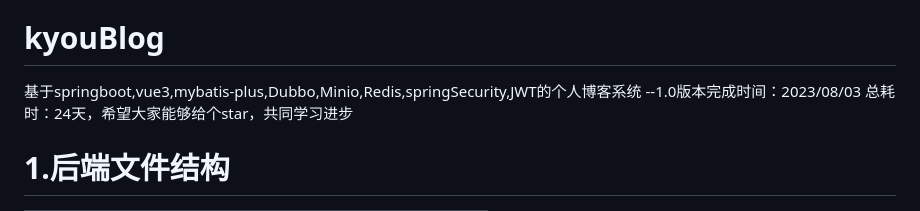
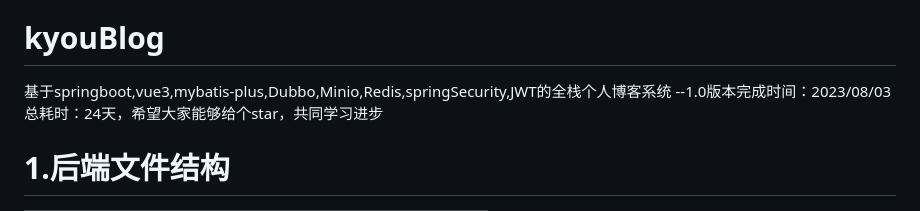
Before and after one commit to theload9638/kyouBlog, a Markdown page: README.md, the part around the change. GitHub-like rendering.

Commit message:
2023/7/10开始到2023/8/3完成的全栈个人博客系统1.0版本，技术栈springboot,springSecurity,Redis,jwt,Dubbo+zookeeper,Mybatis-plus,Freemarker,Minio

```diff
--- a/README.md
+++ b/README.md
@@ -2,7 +2,7 @@ createTime:2023/7/10
 
 # kyouBlog
 
-基于springboot,vue3,mybatis-plus,Dubbo,Minio,Redis,springSecurity,JWT的个人博客系统
+基于springboot,vue3,mybatis-plus,Dubbo,Minio,Redis,springSecurity,JWT的全栈个人博客系统
 --1.0版本完成时间：2023/08/03  总耗时：24天，希望大家能够给个star，共同学习进步
 
 # 1.后端文件结构
```
